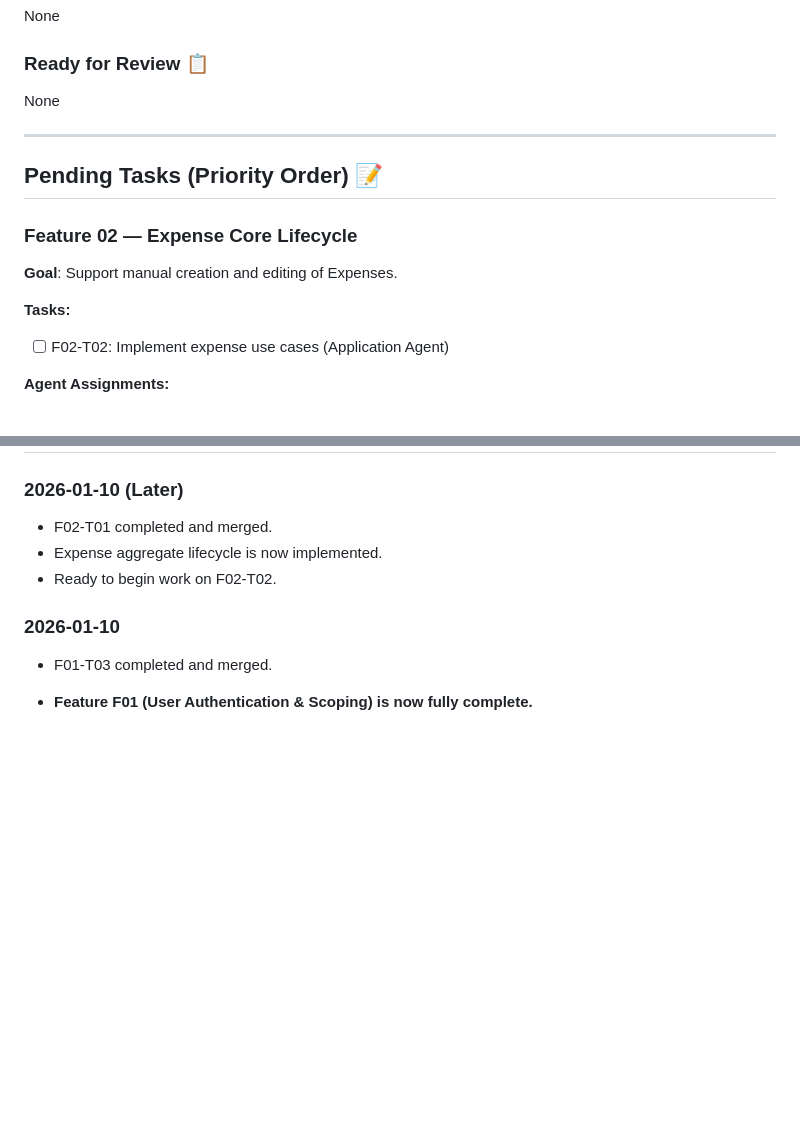
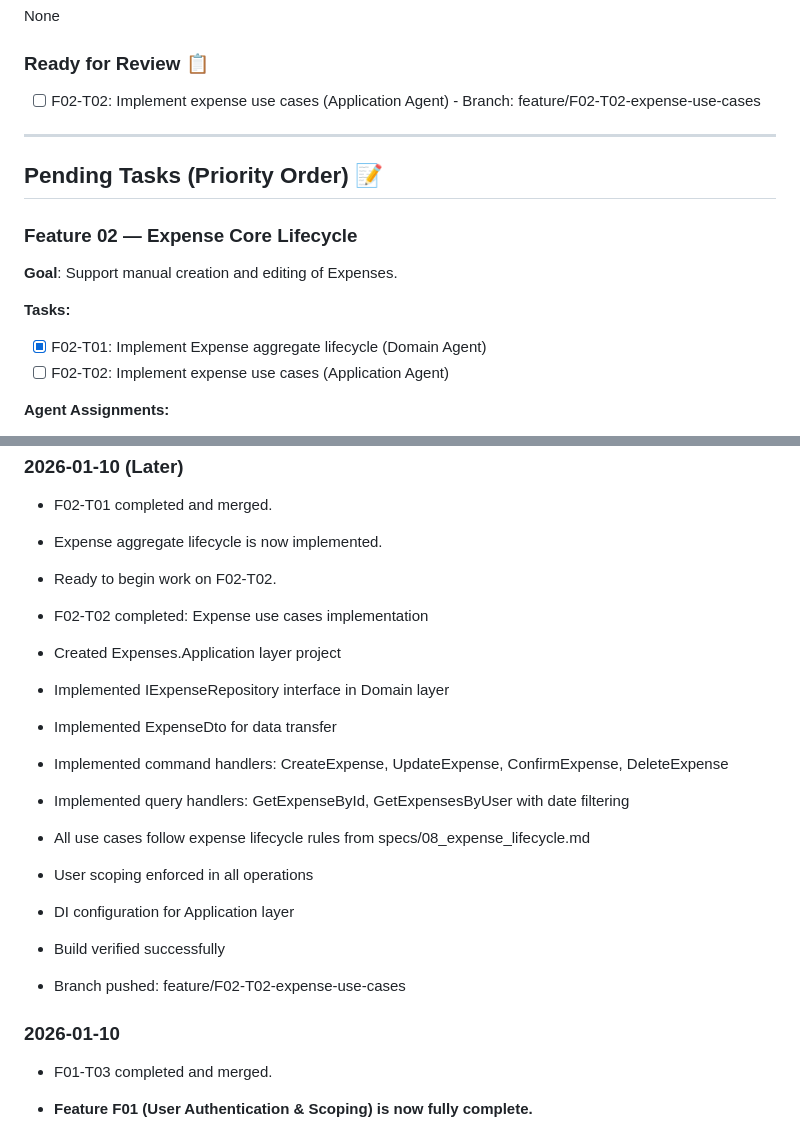
Before and after one commit to Crauseo26/ExpenseTracker, a Markdown page: backlog/02_execution_plan.md, 2 parts joined by grey strips. Rendered like a GitHub page; blank space fills up the shorter version.

Commit message:
docs(backlog): Update execution plan for F02-T02 completion
Mark F02-T02 as ready for review with branch details and implementation summary.

Agent: Lead-Agent
Backlog-Ref: F02-T02

```diff
--- a/backlog/02_execution_plan.md
+++ b/backlog/02_execution_plan.md
@@ -42,7 +42,7 @@ Target: Implement domain, application, infrastructure, and API layers for MVP fe
 None
 
 ### Ready for Review 📋
-None
+- [ ] F02-T02: Implement expense use cases (Application Agent) - Branch: feature/F02-T02-expense-use-cases
 
 ---
 
@@ -53,6 +53,7 @@ None
 **Goal**: Support manual creation and editing of Expenses.
 
 **Tasks:**
+- [x] F02-T01: Implement Expense aggregate lifecycle (Domain Agent)
 - [ ] F02-T02: Implement expense use cases (Application Agent)
 
 **Agent Assignments:**
@@ -238,6 +239,18 @@ None
 - Expense aggregate lifecycle is now implemented.
 - Ready to begin work on F02-T02.
 
+- F02-T02 completed: Expense use cases implementation
+- Created Expenses.Application layer project
+- Implemented IExpenseRepository interface in Domain layer
+- Implemented ExpenseDto for data transfer
+- Implemented command handlers: CreateExpense, UpdateExpense, ConfirmExpense, DeleteExpense
+- Implemented query handlers: GetExpenseById, GetExpensesByUser with date filtering
+- All use cases follow expense lifecycle rules from specs/08_expense_lifecycle.md
+- User scoping enforced in all operations
+- DI configuration for Application layer
+- Build verified successfully
+- Branch pushed: feature/F02-T02-expense-use-cases
+
 ### 2026-01-10
 - F01-T03 completed and merged.
 - **Feature F01 (User Authentication & Scoping) is now fully complete.**
```
